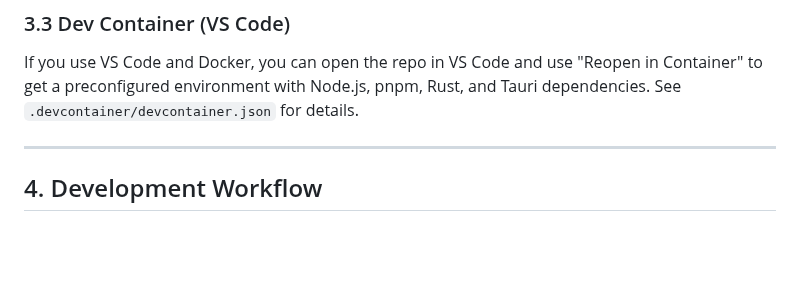
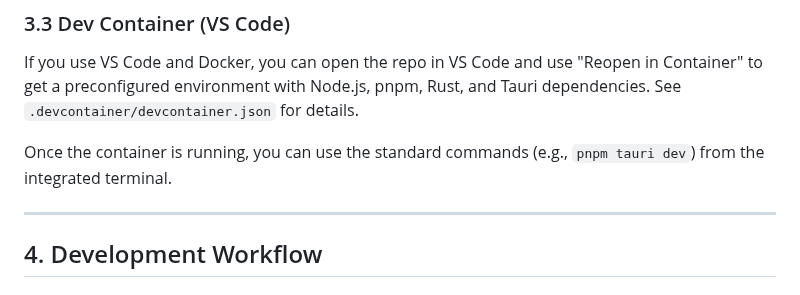
Before and after one commit to ScottMorris/liminal-notes, a Markdown page: CONTRIBUTING.md, the part around the change. GitHub-like rendering; blank space fills up the shorter version.

Commit message:
docs: clarify dev container usage in contributing guide

```diff
--- a/CONTRIBUTING.md
+++ b/CONTRIBUTING.md
@@ -99,6 +99,8 @@ pnpm tauri dev
 ### 3.3 Dev Container (VS Code)
 
 If you use VS Code and Docker, you can open the repo in VS Code and use "Reopen in Container" to get a preconfigured environment with Node.js, pnpm, Rust, and Tauri dependencies. See `.devcontainer/devcontainer.json` for details.
+
+Once the container is running, you can use the standard commands (e.g., `pnpm tauri dev`) from the integrated terminal.
 
 ---
 
```
